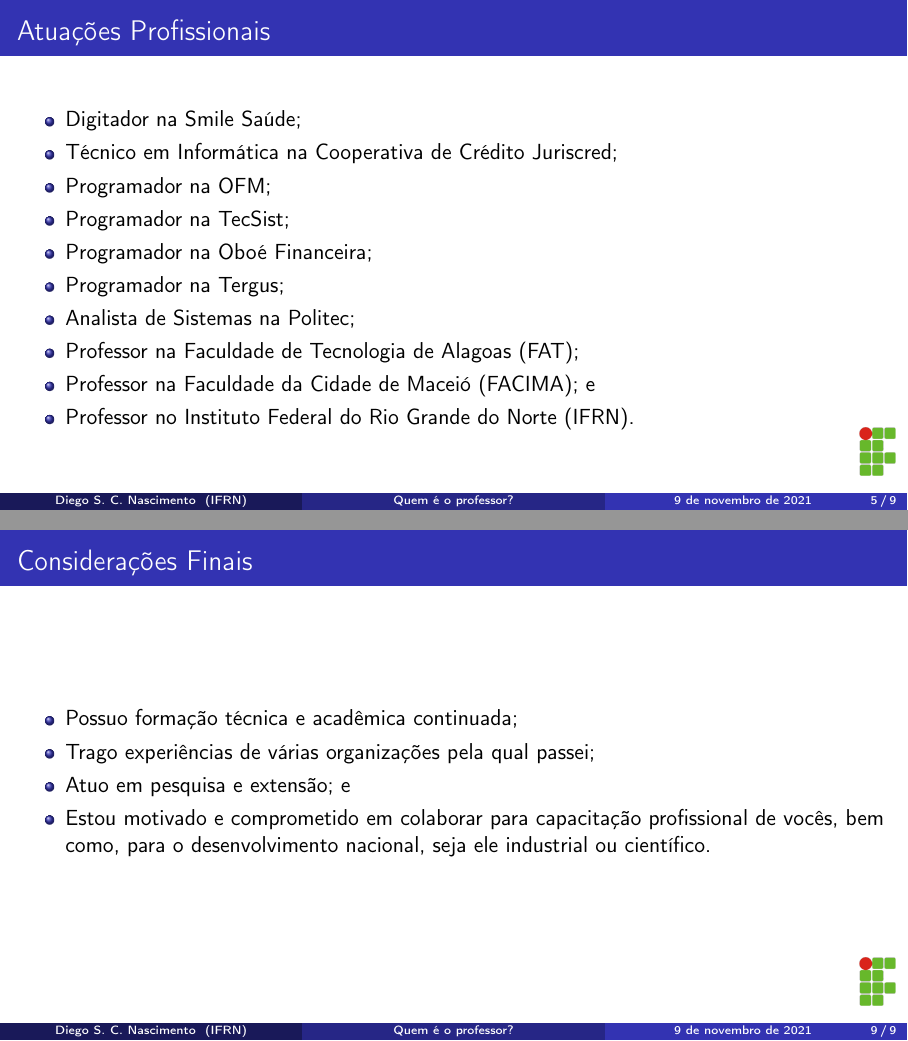
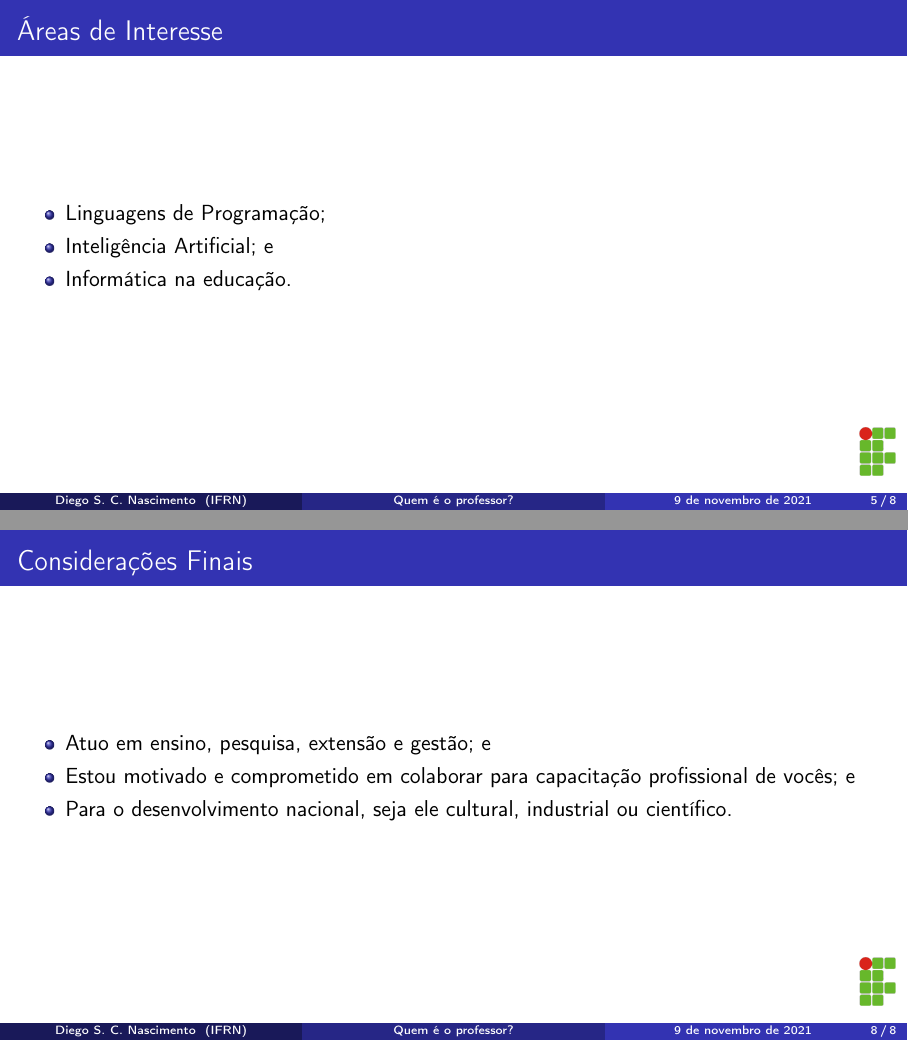
Before and after one commit to diegosilveiracn/slides_de_apresentacao, LaTeX slides (documento.tex): pages 5 and 9 of 9 before the commit and pages 5 and 8 of 8 after it, joined at a grey line. Compiled offline with pdfLaTeX.

Commit message:
Atualizando o slide para início do semestre letivo.

```diff
--- a/documento.tex
+++ b/documento.tex
@@ -78,23 +78,6 @@
 \end{frame}
 
 \begin{frame}
-	\frametitle{Atuações Profissionais}
-
-	\begin{itemize}
-		\item Digitador na Smile Saúde;
-		\item Técnico em Informática na Cooperativa de Crédito Juriscred;
-		\item Programador na OFM;
-		\item Programador na TecSist;
-		\item Programador na Oboé Financeira;
-		\item Programador na Tergus;
-		\item Analista de Sistemas na Politec;
-		\item Professor na Faculdade de Tecnologia de Alagoas (FAT);
-		\item Professor na Faculdade da Cidade de Maceió (FACIMA); e
-		\item Professor no Instituto Federal do Rio Grande do Norte (IFRN).
-	\end{itemize}
-\end{frame}
-
-\begin{frame}
 	\frametitle{Áreas de Interesse}
 
 	\begin{itemize}
@@ -129,11 +112,10 @@
 	\frametitle{Considerações Finais}
 
 	\begin{itemize}
-		\item Possuo formação técnica e acadêmica continuada;
-		\item Trago experiências de várias organizações pela qual passei;
-		\item Atuo em pesquisa e extensão; e
+		\item Atuo em ensino, pesquisa, extensão e gestão; e
 		\item Estou motivado e comprometido em colaborar para capacitação
-		profissional de vocês, bem como, para o desenvolvimento nacional, seja ele industrial ou científico.
+		profissional de vocês; e
+		\item Para o desenvolvimento nacional, seja ele cultural, industrial ou científico.
 	\end{itemize}
 \end{frame}
 
```
Also changed, not shown: documento.pdf.
